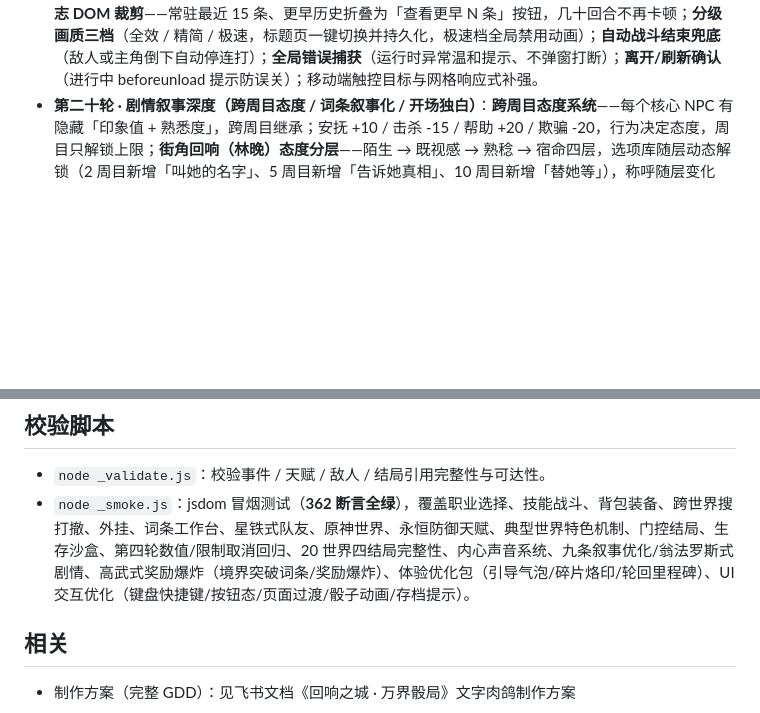
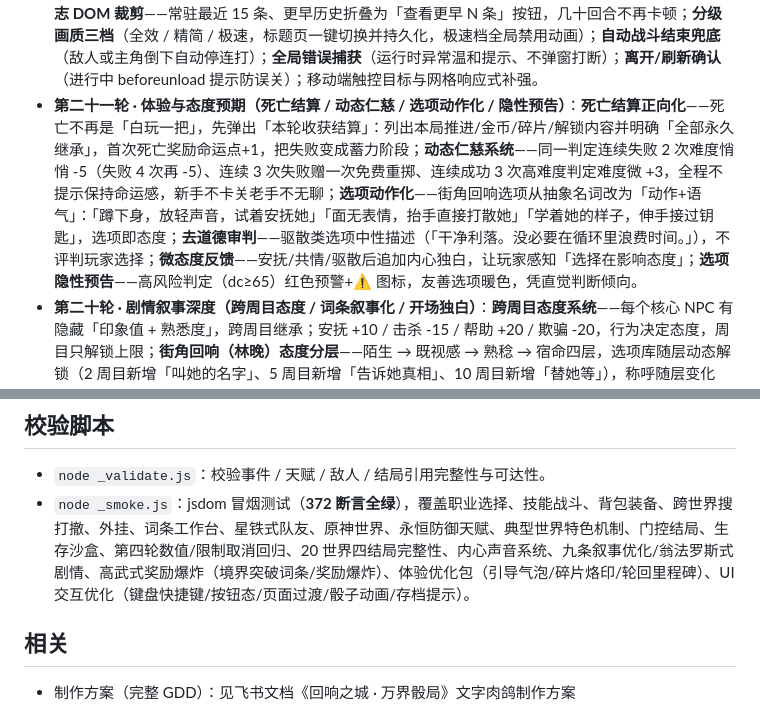
Before and after one commit to cwqxmzl/echo-city, a Markdown page: README.md, 2 parts joined by grey strips. Rendered like a GitHub page; blank space fills up the shorter version.

Commit message:
round21 settlement/mercy/attitude-options

```diff
--- a/README.md
+++ b/README.md
@@ -36,6 +36,7 @@
 - **高武式奖励爆炸（致敬《高武：肉鸽词条》· 打怪/任务/升级奖励给够）**：升级=**境界突破**必抽永久词条（去重/自动装备，12 词条圆满折全属性+1+命运点+1）；升级全属性 +1→+2、生命 +8→+15、法力 +4→+8；打怪金币/经验 ×2.5、击杀保底回响碎片 +1、30% 命运点、药水 75% / 金币 65% / 词条 25% 掉落；通关世界基础奖励 15→60 金 / 15→60 经验（×40/×30 按难度递增）+ 命运点 +1 + 碎片 +2 + 必觉醒词条（结算展示）。
 - **体验优化包**：新手引导气泡（词条觉醒 / 万界枢纽 / 队友入队 / 轮回不死，每类一次可关闭）；**碎片烙印**（20 回响碎片换随机全属性 +1，轮回永久保留）；**轮回里程碑**（5 次命运点 +1 / 10 次金币 +20 / 20 次全属性 +2，一次性）；词条工作台「🔥 可合成」高亮；死亡结算页新增「已轮回 N 次」卡。
 - **第十九轮 · 性能与容错（多槽存档 / 日志裁剪 / 画质档位 / 容错兜底）**：**三槽循环自动存档**（auto0/1/2 滚动覆盖 + 保留「auto」最新）+ 标题页**刷新恢复提示条**（一键恢复上次冒险）；**存储兜底**——localStorage 不可用自动降级为内存存储并温和提示，容量超限（QuotaExceeded）专门提示；**战斗日志 DOM 裁剪**——常驻最近 15 条、更早历史折叠为「查看更早 N 条」按钮，几十回合不再卡顿；**分级画质三档**（全效 / 精简 / 极速，标题页一键切换并持久化，极速档全局禁用动画）；**自动战斗结束兜底**（敌人或主角倒下自动停连打）；**全局错误捕获**（运行时异常温和提示、不弹窗打断）；**离开/刷新确认**（进行中 beforeunload 提示防误关）；移动端触控目标与网格响应式补强。
+- **第二十一轮 · 体验与态度预期（死亡结算 / 动态仁慈 / 选项动作化 / 隐性预告）**：**死亡结算正向化**——死亡不再是「白玩一把」，先弹出「本轮收获结算」：列出本局推进/金币/碎片/解锁内容并明确「全部永久继承」，首次死亡奖励命运点+1，把失败变成蓄力阶段；**动态仁慈系统**——同一判定连续失败 2 次难度悄悄 -5（失败 4 次再 -5）、连续 3 次失败赠一次免费重掷、连续成功 3 次高难度判定难度微 +3，全程不提示保持命运感，新手不卡关老手不无聊；**选项动作化**——街角回响选项从抽象名词改为「动作+语气」：「蹲下身，放轻声音，试着安抚她」「面无表情，抬手直接打散她」「学着她的样子，伸手接过钥匙」，选项即态度；**去道德审判**——驱散类选项中性描述（「干净利落。没必要在循环里浪费时间。」），不评判玩家选择；**微态度反馈**——安抚/共情/驱散后追加内心独白，让玩家感知「选择在影响态度」；**选项隐性预告**——高风险判定（dc≥65）红色预警+⚠ 图标，友善选项暖色，凭直觉判断倾向。
 - **第二十轮 · 剧情叙事深度（跨周目态度 / 词条叙事化 / 开场独白）**：**跨周目态度系统**——每个核心 NPC 有隐藏「印象值 + 熟悉度」，跨周目继承；安抚 +10 / 击杀 -15 / 帮助 +20 / 欺骗 -20，行为决定态度，周目只解锁上限；**街角回响（林晚）态度分层**——陌生 → 既视感 → 熟稔 → 宿命四层，选项库随层动态解锁（2 周目新增「叫她的名字」、5 周目新增「告诉她真相」、10 周目新增「替她等」），称呼随层变化（那团回响 → 林晚 → 那个傻姑娘）；**双向反馈**——安抚过则安抚难度 -10 且开场文本变温和，打散过则难度 +15 且她会认出你；**词条叙事化**——全部 10 枚词条新增背景文案（执念/记忆碎片），词条卡斜体展示；**开场轮回者独白**——周目越高独白越沉重（第 2 周「我是不是来过这里？」、第 10 周「要不要改个结局？」），高周目世界观碎片层层浮现。
 - **第十八轮 · 面板导航 / 骰子彩蛋 / 战斗倍速 / 成就图鉴**：角色面板新增标签导航（属性/装备/队伍/技能/背包/词条/成就，词条与成就一键直达）；**骰子彩蛋**——连续 3 次大成功触发「天选之人」（白送一枚 A/S 词条 + 命运点）、连续 3 次大失败触发「非酋的慰藉」（下次判定必定大成功 + 回响碎片）；**战斗连打倍速** 1x/2x/3x 切换；**万界图鉴·成就系统**——10 项成就（首战/破界/三界/万界之主/初入轮回/万贯家财/词条收藏家/欧皇附体/非酋见证/烙印初成）达成即领回响碎片与命运点，永久记录；统一品级色板（D~SSS）。
 - **UI 交互优化（操作顺滑不打断沉浸）**：键盘快捷键——剧情空格/回车继续、1-9 数字键快速选选项，战斗 Q 普攻 / E 终结技 / 1-3 技能，全局 B 角色面板 / M 枢纽 / Esc 关闭引导（自动避开输入框）；全局按钮状态反馈（悬停提亮 / 按下缩放 / 禁用置灰）；页面切换 280ms 淡入软过渡；骰子判定滚动定格动画（放大命运感）；自动存档「进度已保存」toast（3 秒节流）。
@@ -62,7 +63,7 @@
 ## 校验脚本
 
 - `node _validate.js`：校验事件 / 天赋 / 敌人 / 结局引用完整性与可达性。
-- `node _smoke.js`：jsdom 冒烟测试（**362 断言全绿**），覆盖职业选择、技能战斗、背包装备、跨世界搜打撤、外挂、词条工作台、星铁式队友、原神世界、永恒防御天赋、典型世界特色机制、门控结局、生存沙盒、第四轮数值/限制取消回归、20 世界四结局完整性、内心声音系统、九条叙事优化/翁法罗斯式剧情、高武式奖励爆炸（境界突破词条/奖励爆炸）、体验优化包（引导气泡/碎片烙印/轮回里程碑）、UI 交互优化（键盘快捷键/按钮态/页面过渡/骰子动画/存档提示）。
+- `node _smoke.js`：jsdom 冒烟测试（**372 断言全绿**），覆盖职业选择、技能战斗、背包装备、跨世界搜打撤、外挂、词条工作台、星铁式队友、原神世界、永恒防御天赋、典型世界特色机制、门控结局、生存沙盒、第四轮数值/限制取消回归、20 世界四结局完整性、内心声音系统、九条叙事优化/翁法罗斯式剧情、高武式奖励爆炸（境界突破词条/奖励爆炸）、体验优化包（引导气泡/碎片烙印/轮回里程碑）、UI 交互优化（键盘快捷键/按钮态/页面过渡/骰子动画/存档提示）。
 
 ## 相关
 
```
